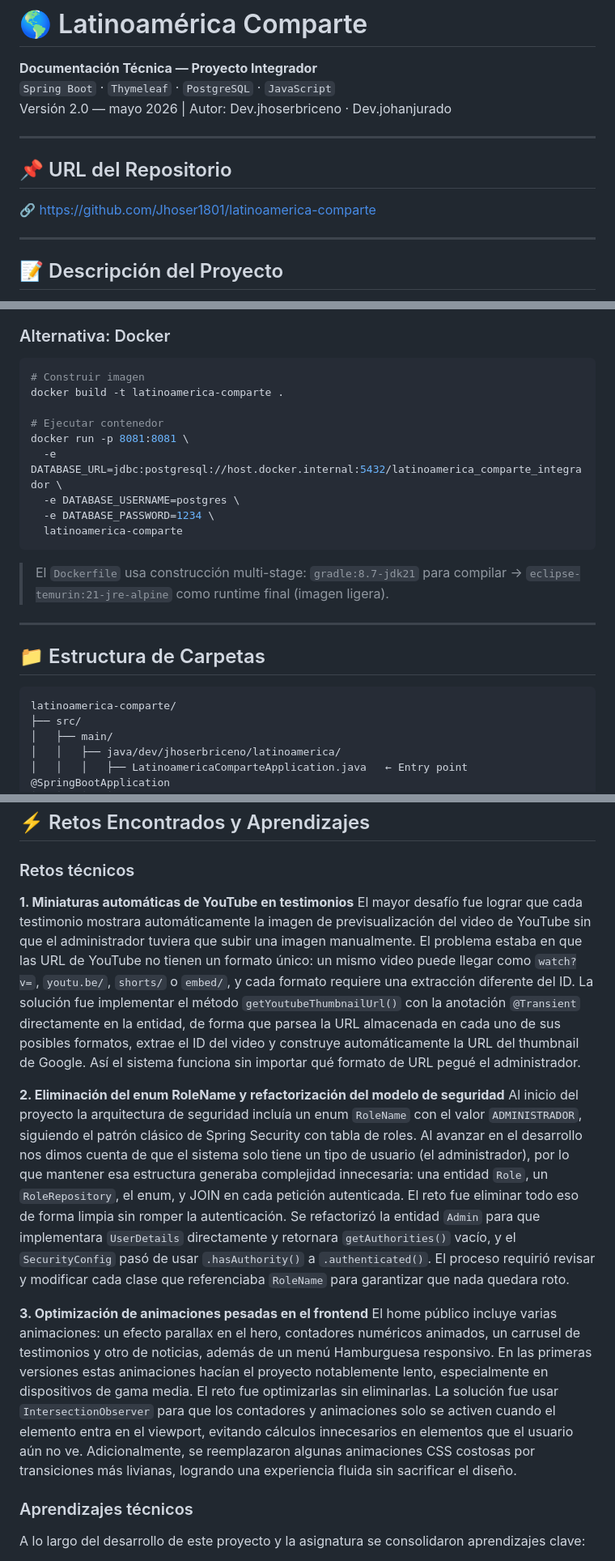
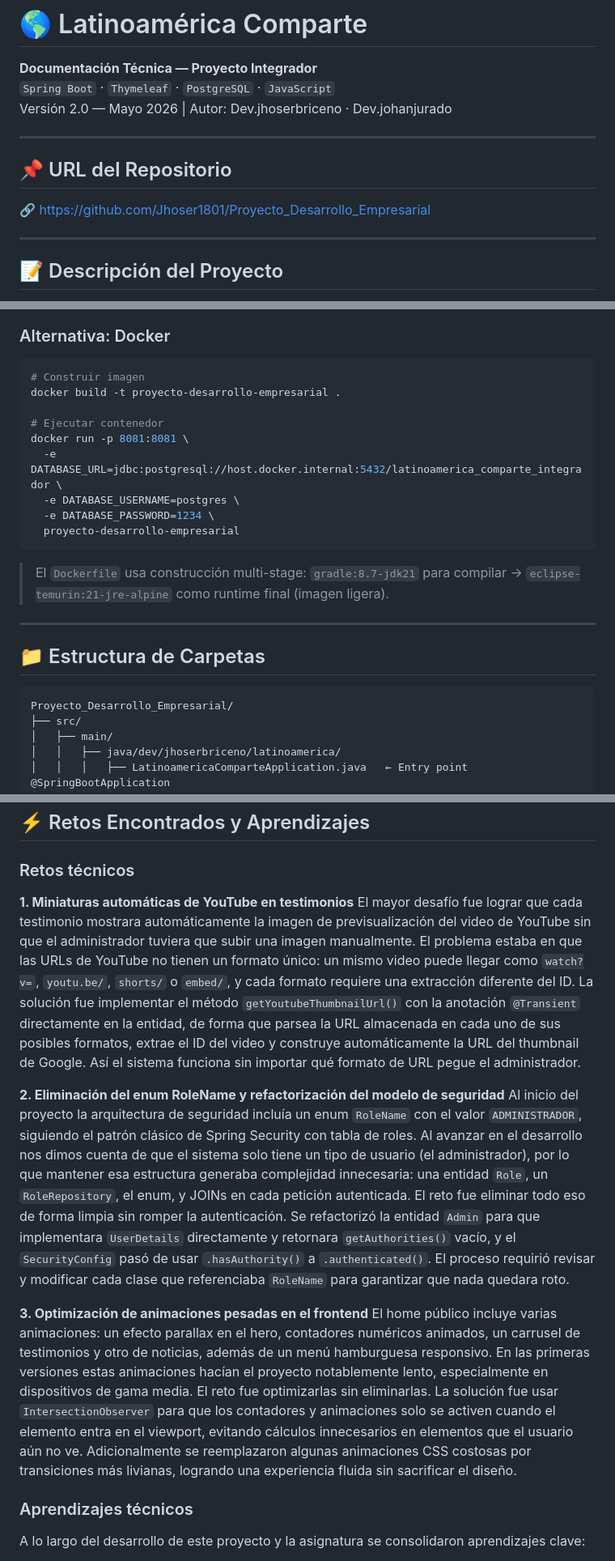
Before and after one commit to Jhoser1801/Proyecto_Desarrollo_Empresarial, a Markdown page: README.md, 3 parts joined by grey strips. Shown at 81% size. GitHub-like rendering.

````diff
--- a/README.md
+++ b/README.md
@@ -2,13 +2,13 @@
 
 **Documentación Técnica — Proyecto Integrador**
 `Spring Boot` · `Thymeleaf` · `PostgreSQL` · `JavaScript`
-Versión 2.0 — mayo 2026 | Autor: Dev.jhoserbriceno · Dev.johanjurado
+Versión 2.0 — Mayo 2026 | Autor: Dev.jhoserbriceno · Dev.johanjurado
 
 ---
 
 ## 📌 URL del Repositorio
 
-🔗 [https://github.com/Jhoser1801/latinoamerica-comparte](https://github.com/Jhoser1801/latinoamerica-comparte)
+🔗 [https://github.com/Jhoser1801/Proyecto_Desarrollo_Empresarial](https://github.com/Jhoser1801/Proyecto_Desarrollo_Empresarial)
 
 ---
 
@@ -112,14 +112,14 @@ El administrador inicial se crea automáticamente por `DataSeed.java` si no exis
 
 ```bash
 # Construir imagen
-docker build -t latinoamerica-comparte .
+docker build -t proyecto-desarrollo-empresarial .
 
 # Ejecutar contenedor
 docker run -p 8081:8081 \
   -e DATABASE_URL=jdbc:postgresql://host.docker.internal:5432/latinoamerica_comparte_integrador \
   -e DATABASE_USERNAME=postgres \
   -e DATABASE_PASSWORD=1234 \
-  latinoamerica-comparte
+  proyecto-desarrollo-empresarial
 ```
 
 > El `Dockerfile` usa construcción multi-stage: `gradle:8.7-jdk21` para compilar → `eclipse-temurin:21-jre-alpine` como runtime final (imagen ligera).
@@ -129,7 +129,7 @@ docker run -p 8081:8081 \
 ## 📁 Estructura de Carpetas
 
 ```
-latinoamerica-comparte/
+Proyecto_Desarrollo_Empresarial/
 ├── src/
 │   ├── main/
 │   │   ├── java/dev/jhoserbriceno/latinoamerica/
@@ -361,13 +361,13 @@ Lista de solicitudes ordenadas de más reciente a más antigua con filtro por pr
 ### Retos técnicos
 
 **1. Miniaturas automáticas de YouTube en testimonios**
-El mayor desafío fue lograr que cada testimonio mostrara automáticamente la imagen de previsualización del video de YouTube sin que el administrador tuviera que subir una imagen manualmente. El problema estaba en que las URL de YouTube no tienen un formato único: un mismo video puede llegar como `watch?v=`, `youtu.be/`, `shorts/` o `embed/`, y cada formato requiere una extracción diferente del ID. La solución fue implementar el método `getYoutubeThumbnailUrl()` con la anotación `@Transient` directamente en la entidad, de forma que parsea la URL almacenada en cada uno de sus posibles formatos, extrae el ID del video y construye automáticamente la URL del thumbnail de Google. Así el sistema funciona sin importar qué formato de URL pegué el administrador.
+El mayor desafío fue lograr que cada testimonio mostrara automáticamente la imagen de previsualización del video de YouTube sin que el administrador tuviera que subir una imagen manualmente. El problema estaba en que las URLs de YouTube no tienen un formato único: un mismo video puede llegar como `watch?v=`, `youtu.be/`, `shorts/` o `embed/`, y cada formato requiere una extracción diferente del ID. La solución fue implementar el método `getYoutubeThumbnailUrl()` con la anotación `@Transient` directamente en la entidad, de forma que parsea la URL almacenada en cada uno de sus posibles formatos, extrae el ID del video y construye automáticamente la URL del thumbnail de Google. Así el sistema funciona sin importar qué formato de URL pegue el administrador.
 
 **2. Eliminación del enum RoleName y refactorización del modelo de seguridad**
-Al inicio del proyecto la arquitectura de seguridad incluía un enum `RoleName` con el valor `ADMINISTRADOR`, siguiendo el patrón clásico de Spring Security con tabla de roles. Al avanzar en el desarrollo nos dimos cuenta de que el sistema solo tiene un tipo de usuario (el administrador), por lo que mantener esa estructura generaba complejidad innecesaria: una entidad `Role`, un `RoleRepository`, el enum, y JOIN en cada petición autenticada. El reto fue eliminar todo eso de forma limpia sin romper la autenticación. Se refactorizó la entidad `Admin` para que implementara `UserDetails` directamente y retornara `getAuthorities()` vacío, y el `SecurityConfig` pasó de usar `.hasAuthority()` a `.authenticated()`. El proceso requirió revisar y modificar cada clase que referenciaba `RoleName` para garantizar que nada quedara roto.
+Al inicio del proyecto la arquitectura de seguridad incluía un enum `RoleName` con el valor `ADMINISTRADOR`, siguiendo el patrón clásico de Spring Security con tabla de roles. Al avanzar en el desarrollo nos dimos cuenta de que el sistema solo tiene un tipo de usuario (el administrador), por lo que mantener esa estructura generaba complejidad innecesaria: una entidad `Role`, un `RoleRepository`, el enum, y JOINs en cada petición autenticada. El reto fue eliminar todo eso de forma limpia sin romper la autenticación. Se refactorizó la entidad `Admin` para que implementara `UserDetails` directamente y retornara `getAuthorities()` vacío, y el `SecurityConfig` pasó de usar `.hasAuthority()` a `.authenticated()`. El proceso requirió revisar y modificar cada clase que referenciaba `RoleName` para garantizar que nada quedara roto.
 
 **3. Optimización de animaciones pesadas en el frontend**
-El home público incluye varias animaciones: un efecto parallax en el hero, contadores numéricos animados, un carrusel de testimonios y otro de noticias, además de un menú Hamburguesa responsivo. En las primeras versiones estas animaciones hacían el proyecto notablemente lento, especialmente en dispositivos de gama media. El reto fue optimizarlas sin eliminarlas. La solución fue usar `IntersectionObserver` para que los contadores y animaciones solo se activen cuando el elemento entra en el viewport, evitando cálculos innecesarios en elementos que el usuario aún no ve. Adicionalmente, se reemplazaron algunas animaciones CSS costosas por transiciones más livianas, logrando una experiencia fluida sin sacrificar el diseño.
+El home público incluye varias animaciones: un efecto parallax en el hero, contadores numéricos animados, un carrusel de testimonios y otro de noticias, además de un menú hamburguesa responsivo. En las primeras versiones estas animaciones hacían el proyecto notablemente lento, especialmente en dispositivos de gama media. El reto fue optimizarlas sin eliminarlas. La solución fue usar `IntersectionObserver` para que los contadores y animaciones solo se activen cuando el elemento entra en el viewport, evitando cálculos innecesarios en elementos que el usuario aún no ve. Adicionalmente se reemplazaron algunas animaciones CSS costosas por transiciones más livianas, logrando una experiencia fluida sin sacrificar el diseño.
 
 ### Aprendizajes técnicos
 
````
Also changed, not shown: other parts of README.md (+4 -9 lines).
